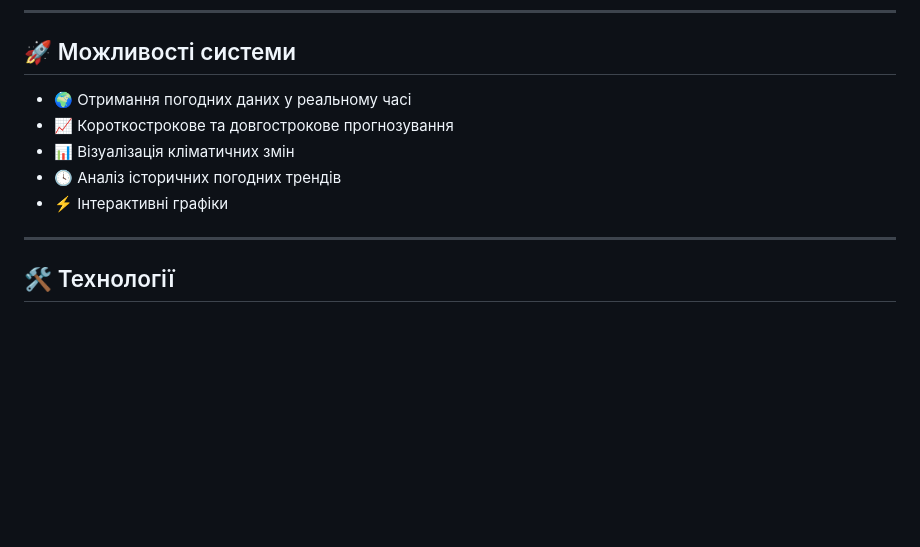
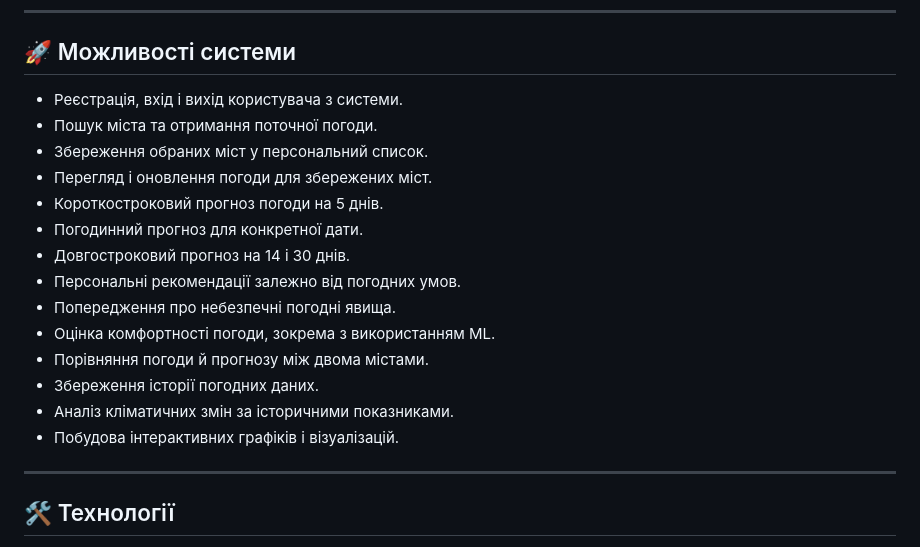
Before and after one commit to dimapodzihun/WeatherApp_course_project_web_dev, a Markdown page: README.md, the part around the change. GitHub-like rendering; blank space fills up the shorter version.

Commit message:
Update system capabilities in README
Added new features to the system capabilities section.

```diff
--- a/README.md
+++ b/README.md
@@ -16,11 +16,20 @@
 ---
 
 ## 🚀 Можливості системи
-- 🌍 Отримання погодних даних у реальному часі
-- 📈 Короткострокове та довгострокове прогнозування
-- 📊 Візуалізація кліматичних змін
-- 🕓 Аналіз історичних погодних трендів
-- ⚡ Інтерактивні графіки
+- Реєстрація, вхід і вихід користувача з системи.
+- Пошук міста та отримання поточної погоди.
+- Збереження обраних міст у персональний список.
+- Перегляд і оновлення погоди для збережених міст.
+- Короткостроковий прогноз погоди на 5 днів.
+- Погодинний прогноз для конкретної дати.
+- Довгостроковий прогноз на 14 і 30 днів.
+- Персональні рекомендації залежно від погодних умов.
+- Попередження про небезпечні погодні явища.
+- Оцінка комфортності погоди, зокрема з використанням ML.
+- Порівняння погоди й прогнозу між двома містами.
+- Збереження історії погодних даних.
+- Аналіз кліматичних змін за історичними показниками.
+- Побудова інтерактивних графіків і візуалізацій.
 
 ---
 
```
